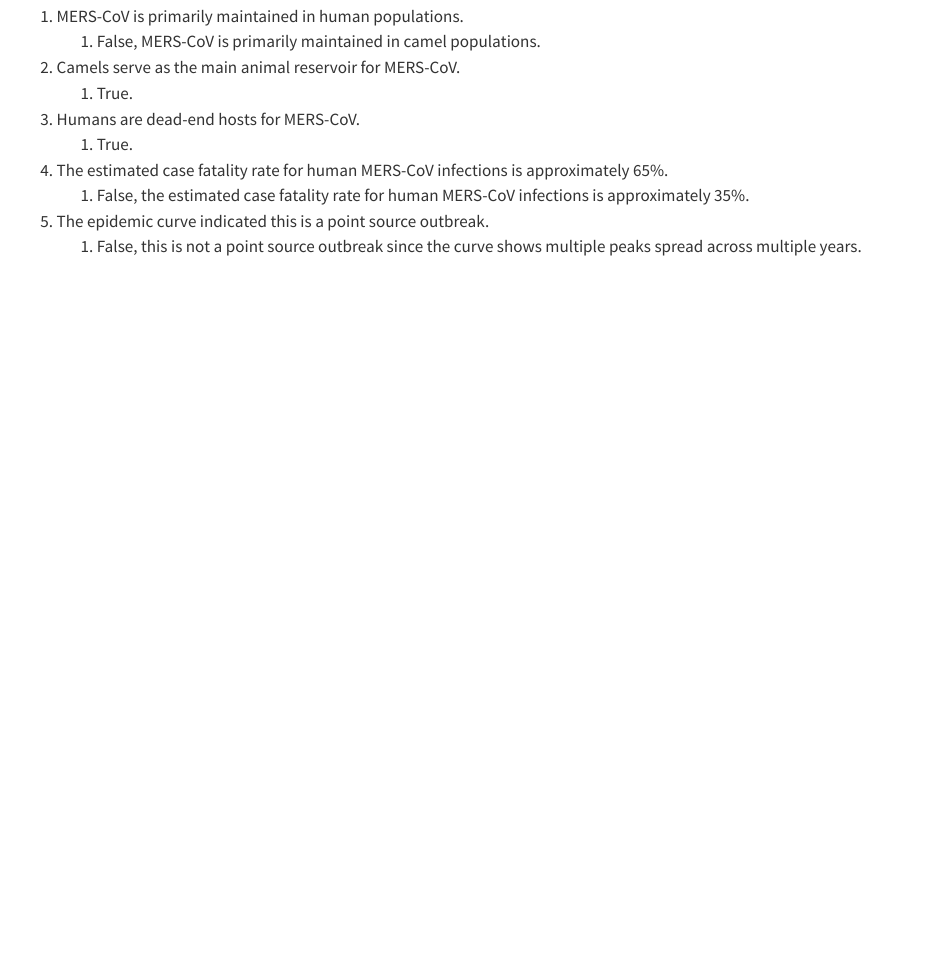
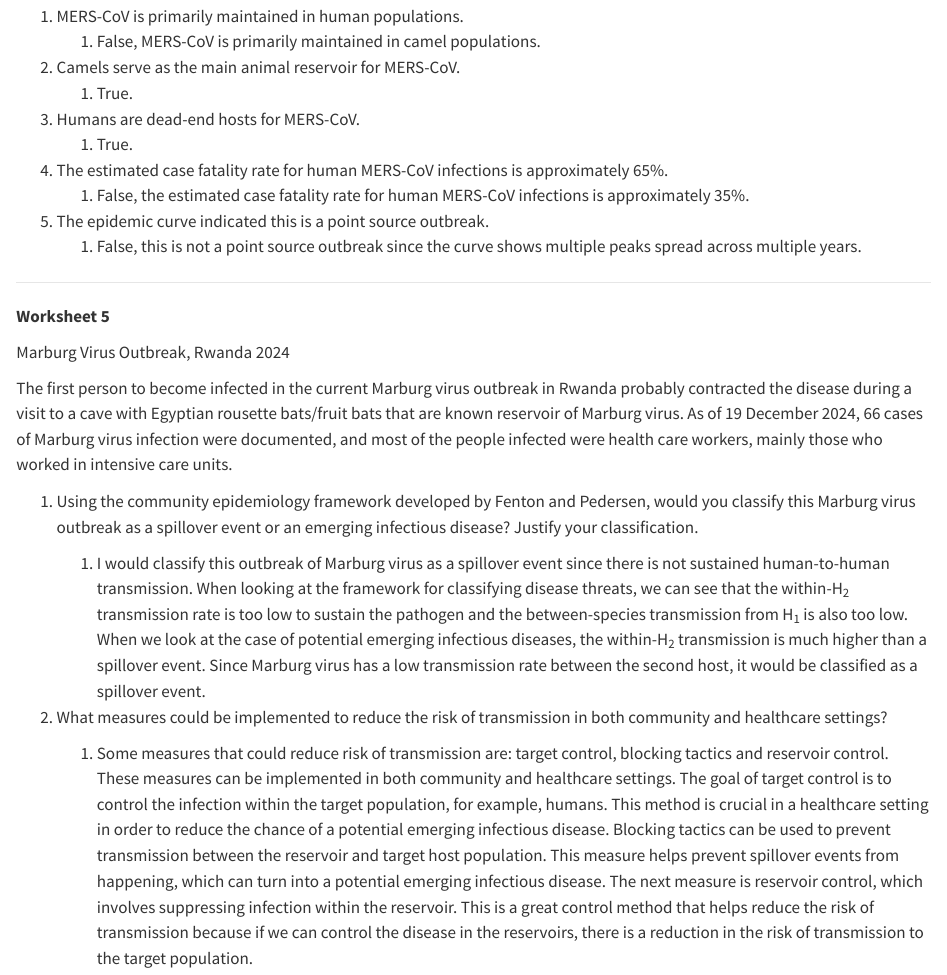
Before and after one commit to Isa-T27/DisEco, a Quarto document (Folder1/IT_DisEco_Fall2025.qmd): the page in a window 1100 px wide, from 3120 px down. Rendered offline with R 4.5, knitr and Pandoc in place of Quarto, with nearby package versions.

Commit message:
Add files via upload

```diff
--- a/Folder1/IT_DisEco_Fall2025.qmd
+++ b/Folder1/IT_DisEco_Fall2025.qmd
@@ -117,3 +117,19 @@ Which of the following statements about MERS-CoV are correct?
     1.  False, the estimated case fatality rate for human MERS-CoV infections is approximately 35%.
 5.  The epidemic curve indicated this is a point source outbreak.
     1.  False, this is not a point source outbreak since the curve shows multiple peaks spread across multiple years.
+
+------------------------------------------------------------------------
+
+**Worksheet 5**
+
+Marburg Virus Outbreak, Rwanda 2024
+
+The first person to become infected in the current Marburg virus outbreak in Rwanda probably contracted the disease during a visit to a cave with Egyptian rousette bats/fruit bats that are known reservoir of Marburg virus. As of 19 December 2024, 66 cases of Marburg virus infection were documented, and most of the people infected were health care workers, mainly those who worked in intensive care units.
+
+1.  Using the community epidemiology framework developed by Fenton and Pedersen, would you classify this Marburg virus outbreak as a spillover event or an emerging infectious disease? Justify your classification.
+
+    1.  I would classify this outbreak of Marburg virus as a spillover event since there is not sustained human-to-human transmission. When looking at the framework for classifying disease threats, we can see that the within-H~2~ transmission rate is too low to sustain the pathogen and the between-species transmission from H~1~ is also too low. When we look at the case of potential emerging infectious diseases, the within-H~2~ transmission is much higher than a spillover event. Since Marburg virus has a low transmission rate between the second host, it would be classified as a spillover event.
+
+2.  What measures could be implemented to reduce the risk of transmission in both community and healthcare settings?
+
+    1.  Some measures that could reduce risk of transmission are: target control, blocking tactics and reservoir control. These measures can be implemented in both community and healthcare settings. The goal of target control is to control the infection within the target population, for example, humans. This method is crucial in a healthcare setting in order to reduce the chance of a potential emerging infectious disease. Blocking tactics can be used to prevent transmission between the reservoir and target host population. This measure helps prevent spillover events from happening, which can turn into a potential emerging infectious disease. The next measure is reservoir control, which involves suppressing infection within the reservoir. This is a great control method that helps reduce the risk of transmission because if we can control the disease in the reservoirs, there is a reduction in the risk of transmission to the target population.
```
